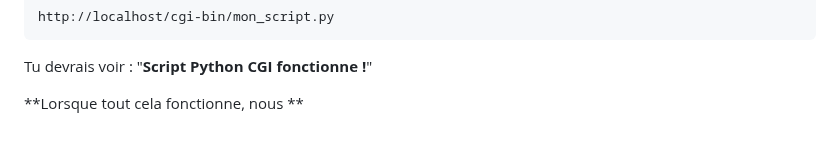
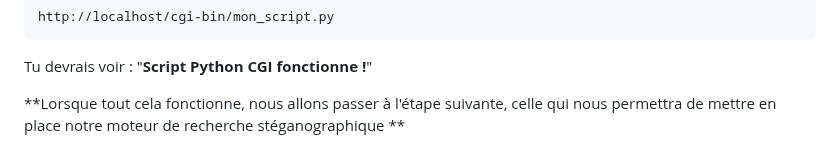
Before and after one commit to Teraxod/Projet_steganographie, a Markdown page: README.md, the part around the change. GitHub-like rendering.

```diff
--- a/README.md
+++ b/README.md
@@ -113,4 +113,4 @@ http://localhost/cgi-bin/mon_script.py
 Tu devrais voir : "**Script Python CGI fonctionne !**"
 
 
-**Lorsque tout cela fonctionne, nous  **
+**Lorsque tout cela fonctionne, nous allons passer à l'étape suivante, celle qui nous permettra de mettre en place notre moteur de recherche stéganographique **
```
